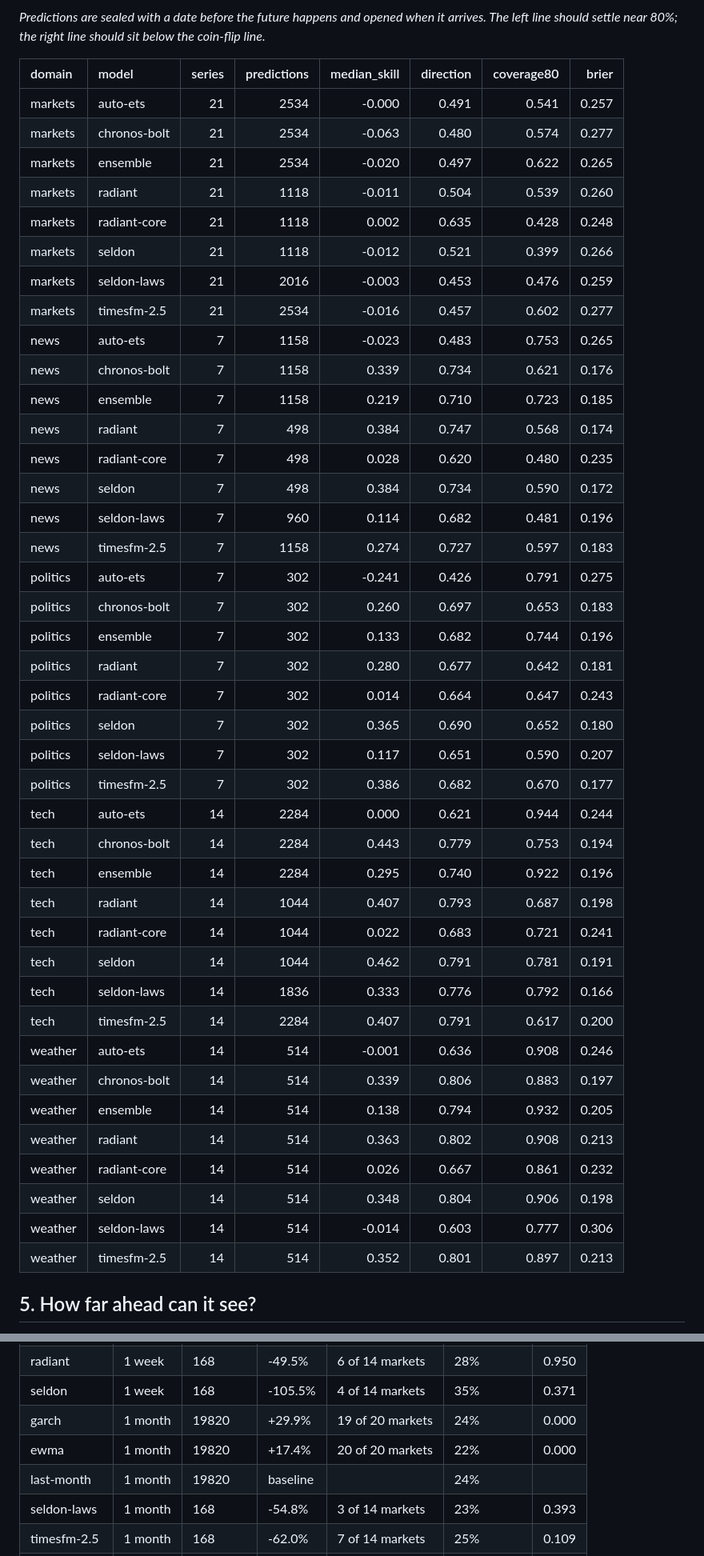
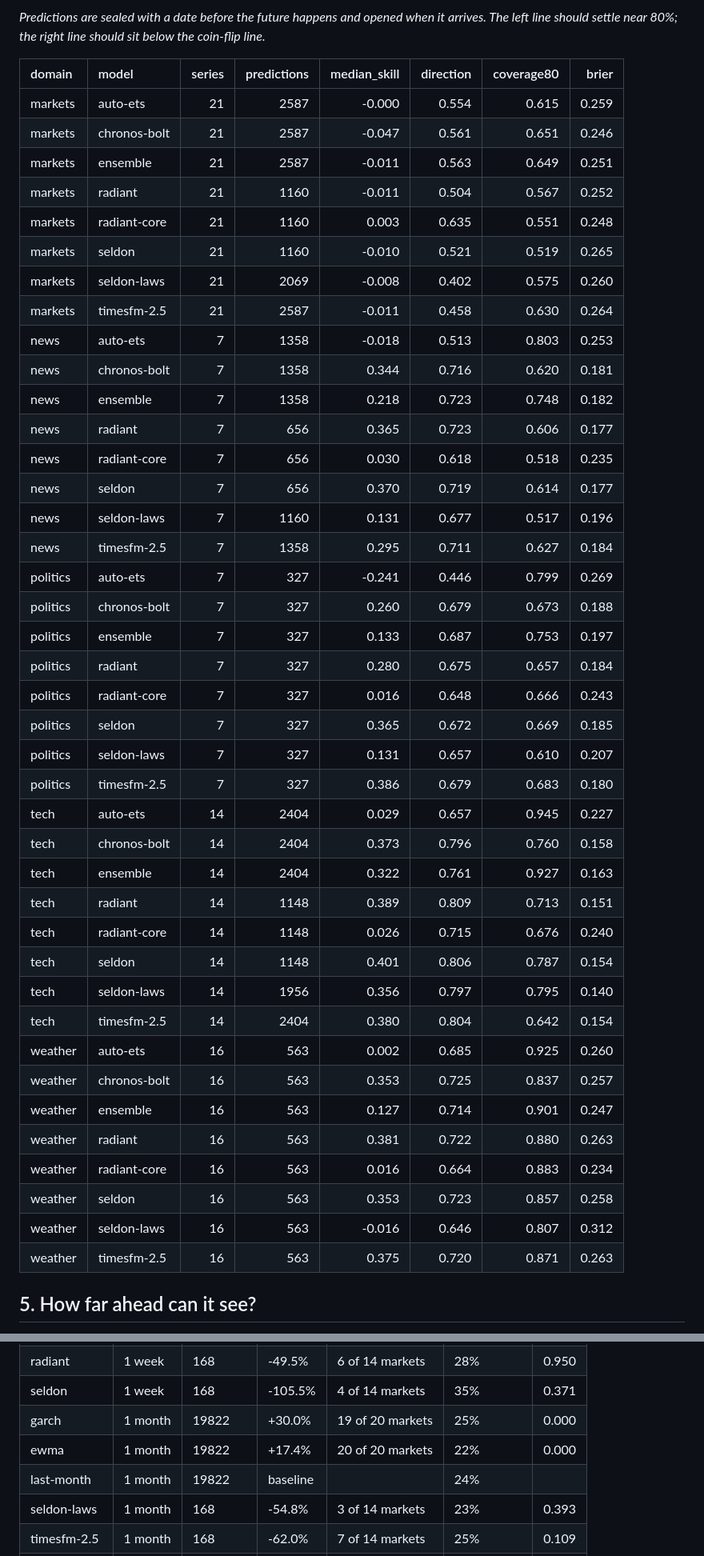
Before and after one commit to Normansrule/world-predictor, a Markdown page: results/REPORT.md, 2 parts joined by grey strips. Shown at 80% size. GitHub-like rendering.

Commit message:
Update predictions and results (2026-11-24)

```diff
--- a/results/REPORT.md
+++ b/results/REPORT.md
@@ -160,46 +160,46 @@ _Predictions are sealed with a date before the future happens and opened when it
 
 | domain   | model        |   series |   predictions |   median_skill |   direction |   coverage80 |   brier |
 |:---------|:-------------|---------:|--------------:|---------------:|------------:|-------------:|--------:|
-| markets  | auto-ets     |       21 |          2534 |         -0.000 |       0.491 |        0.541 |   0.257 |
-| markets  | chronos-bolt |       21 |          2534 |         -0.063 |       0.480 |        0.574 |   0.277 |
-| markets  | ensemble     |       21 |          2534 |         -0.020 |       0.497 |        0.622 |   0.265 |
-| markets  | radiant      |       21 |          1118 |         -0.011 |       0.504 |        0.539 |   0.260 |
-| markets  | radiant-core |       21 |          1118 |          0.002 |       0.635 |        0.428 |   0.248 |
-| markets  | seldon       |       21 |          1118 |         -0.012 |       0.521 |        0.399 |   0.266 |
-| markets  | seldon-laws  |       21 |          2016 |         -0.003 |       0.453 |        0.476 |   0.259 |
-| markets  | timesfm-2.5  |       21 |          2534 |         -0.016 |       0.457 |        0.602 |   0.277 |
-| news     | auto-ets     |        7 |          1158 |         -0.023 |       0.483 |        0.753 |   0.265 |
-| news     | chronos-bolt |        7 |          1158 |          0.339 |       0.734 |        0.621 |   0.176 |
-| news     | ensemble     |        7 |          1158 |          0.219 |       0.710 |        0.723 |   0.185 |
-| news     | radiant      |        7 |           498 |          0.384 |       0.747 |        0.568 |   0.174 |
-| news     | radiant-core |        7 |           498 |          0.028 |       0.620 |        0.480 |   0.235 |
-| news     | seldon       |        7 |           498 |          0.384 |       0.734 |        0.590 |   0.172 |
-| news     | seldon-laws  |        7 |           960 |          0.114 |       0.682 |        0.481 |   0.196 |
-| news     | timesfm-2.5  |        7 |          1158 |          0.274 |       0.727 |        0.597 |   0.183 |
-| politics | auto-ets     |        7 |           302 |         -0.241 |       0.426 |        0.791 |   0.275 |
-| politics | chronos-bolt |        7 |           302 |          0.260 |       0.697 |        0.653 |   0.183 |
-| politics | ensemble     |        7 |           302 |          0.133 |       0.682 |        0.744 |   0.196 |
-| politics | radiant      |        7 |           302 |          0.280 |       0.677 |        0.642 |   0.181 |
-| politics | radiant-core |        7 |           302 |          0.014 |       0.664 |        0.647 |   0.243 |
-| politics | seldon       |        7 |           302 |          0.365 |       0.690 |        0.652 |   0.180 |
-| politics | seldon-laws  |        7 |           302 |          0.117 |       0.651 |        0.590 |   0.207 |
-| politics | timesfm-2.5  |        7 |           302 |          0.386 |       0.682 |        0.670 |   0.177 |
-| tech     | auto-ets     |       14 |          2284 |          0.000 |       0.621 |        0.944 |   0.244 |
-| tech     | chronos-bolt |       14 |          2284 |          0.443 |       0.779 |        0.753 |   0.194 |
-| tech     | ensemble     |       14 |          2284 |          0.295 |       0.740 |        0.922 |   0.196 |
-| tech     | radiant      |       14 |          1044 |          0.407 |       0.793 |        0.687 |   0.198 |
-| tech     | radiant-core |       14 |          1044 |          0.022 |       0.683 |        0.721 |   0.241 |
-| tech     | seldon       |       14 |          1044 |          0.462 |       0.791 |        0.781 |   0.191 |
-| tech     | seldon-laws  |       14 |          1836 |          0.333 |       0.776 |        0.792 |   0.166 |
-| tech     | timesfm-2.5  |       14 |          2284 |          0.407 |       0.791 |        0.617 |   0.200 |
-| weather  | auto-ets     |       14 |           514 |         -0.001 |       0.636 |        0.908 |   0.246 |
-| weather  | chronos-bolt |       14 |           514 |          0.339 |       0.806 |        0.883 |   0.197 |
-| weather  | ensemble     |       14 |           514 |          0.138 |       0.794 |        0.932 |   0.205 |
-| weather  | radiant      |       14 |           514 |          0.363 |       0.802 |        0.908 |   0.213 |
-| weather  | radiant-core |       14 |           514 |          0.026 |       0.667 |        0.861 |   0.232 |
-| weather  | seldon       |       14 |           514 |          0.348 |       0.804 |        0.906 |   0.198 |
-| weather  | seldon-laws  |       14 |           514 |         -0.014 |       0.603 |        0.777 |   0.306 |
-| weather  | timesfm-2.5  |       14 |           514 |          0.352 |       0.801 |        0.897 |   0.213 |
+| markets  | auto-ets     |       21 |          2587 |         -0.000 |       0.554 |        0.615 |   0.259 |
+| markets  | chronos-bolt |       21 |          2587 |         -0.047 |       0.561 |        0.651 |   0.246 |
+| markets  | ensemble     |       21 |          2587 |         -0.011 |       0.563 |        0.649 |   0.251 |
+| markets  | radiant      |       21 |          1160 |         -0.011 |       0.504 |        0.567 |   0.252 |
+| markets  | radiant-core |       21 |          1160 |          0.003 |       0.635 |        0.551 |   0.248 |
+| markets  | seldon       |       21 |          1160 |         -0.010 |       0.521 |        0.519 |   0.265 |
+| markets  | seldon-laws  |       21 |          2069 |         -0.008 |       0.402 |        0.575 |   0.260 |
+| markets  | timesfm-2.5  |       21 |          2587 |         -0.011 |       0.458 |        0.630 |   0.264 |
+| news     | auto-ets     |        7 |          1358 |         -0.018 |       0.513 |        0.803 |   0.253 |
+| news     | chronos-bolt |        7 |          1358 |          0.344 |       0.716 |        0.620 |   0.181 |
+| news     | ensemble     |        7 |          1358 |          0.218 |       0.723 |        0.748 |   0.182 |
+| news     | radiant      |        7 |           656 |          0.365 |       0.723 |        0.606 |   0.177 |
+| news     | radiant-core |        7 |           656 |          0.030 |       0.618 |        0.518 |   0.235 |
+| news     | seldon       |        7 |           656 |          0.370 |       0.719 |        0.614 |   0.177 |
+| news     | seldon-laws  |        7 |          1160 |          0.131 |       0.677 |        0.517 |   0.196 |
+| news     | timesfm-2.5  |        7 |          1358 |          0.295 |       0.711 |        0.627 |   0.184 |
+| politics | auto-ets     |        7 |           327 |         -0.241 |       0.446 |        0.799 |   0.269 |
+| politics | chronos-bolt |        7 |           327 |          0.260 |       0.679 |        0.673 |   0.188 |
+| politics | ensemble     |        7 |           327 |          0.133 |       0.687 |        0.753 |   0.197 |
+| politics | radiant      |        7 |           327 |          0.280 |       0.675 |        0.657 |   0.184 |
+| politics | radiant-core |        7 |           327 |          0.016 |       0.648 |        0.666 |   0.243 |
+| politics | seldon       |        7 |           327 |          0.365 |       0.672 |        0.669 |   0.185 |
+| politics | seldon-laws  |        7 |           327 |          0.131 |       0.657 |        0.610 |   0.207 |
+| politics | timesfm-2.5  |        7 |           327 |          0.386 |       0.679 |        0.683 |   0.180 |
+| tech     | auto-ets     |       14 |          2404 |          0.029 |       0.657 |        0.945 |   0.227 |
+| tech     | chronos-bolt |       14 |          2404 |          0.373 |       0.796 |        0.760 |   0.158 |
+| tech     | ensemble     |       14 |          2404 |          0.322 |       0.761 |        0.927 |   0.163 |
+| tech     | radiant      |       14 |          1148 |          0.389 |       0.809 |        0.713 |   0.151 |
+| tech     | radiant-core |       14 |          1148 |          0.026 |       0.715 |        0.676 |   0.240 |
+| tech     | seldon       |       14 |          1148 |          0.401 |       0.806 |        0.787 |   0.154 |
+| tech     | seldon-laws  |       14 |          1956 |          0.356 |       0.797 |        0.795 |   0.140 |
+| tech     | timesfm-2.5  |       14 |          2404 |          0.380 |       0.804 |        0.642 |   0.154 |
+| weather  | auto-ets     |       16 |           563 |          0.002 |       0.685 |        0.925 |   0.260 |
+| weather  | chronos-bolt |       16 |           563 |          0.353 |       0.725 |        0.837 |   0.257 |
+| weather  | ensemble     |       16 |           563 |          0.127 |       0.714 |        0.901 |   0.247 |
+| weather  | radiant      |       16 |           563 |          0.381 |       0.722 |        0.880 |   0.263 |
+| weather  | radiant-core |       16 |           563 |          0.016 |       0.664 |        0.883 |   0.234 |
+| weather  | seldon       |       16 |           563 |          0.353 |       0.723 |        0.857 |   0.258 |
+| weather  | seldon-laws  |       16 |           563 |         -0.016 |       0.646 |        0.807 |   0.312 |
+| weather  | timesfm-2.5  |       16 |           563 |          0.375 |       0.720 |        0.871 |   0.263 |
 
 ## 5. How far ahead can it see?
 
@@ -728,9 +743,9 @@ Each market's volatility over the next week and month, forecast at every weekly
 | radiant-core | 1 week | 168 | -40.4% | 3 of 14 markets | 39% | 0.717 |
 | radiant | 1 week | 168 | -49.5% | 6 of 14 markets | 28% | 0.950 |
 | seldon | 1 week | 168 | -105.5% | 4 of 14 markets | 35% | 0.371 |
-| garch | 1 month | 19820 | +29.9% | 19 of 20 markets | 24% | 0.000 |
-| ewma | 1 month | 19820 | +17.4% | 20 of 20 markets | 22% | 0.000 |
-| last-month | 1 month | 19820 | baseline |  | 24% |  |
+| garch | 1 month | 19822 | +30.0% | 19 of 20 markets | 25% | 0.000 |
+| ewma | 1 month | 19822 | +17.4% | 20 of 20 markets | 22% | 0.000 |
+| last-month | 1 month | 19822 | baseline |  | 24% |  |
 | seldon-laws | 1 month | 168 | -54.8% | 3 of 14 markets | 23% | 0.393 |
 | timesfm-2.5 | 1 month | 168 | -62.0% | 7 of 14 markets | 25% | 0.109 |
 | radiant-core | 1 month | 168 | -81.9% | 7 of 14 markets | 28% | 0.290 |
```
Also changed, not shown: other parts of results/REPORT.md (+47 -32 lines), results/BRIEF.md (+12 -12 lines), results/plots/track_record.png, 14 other files.
